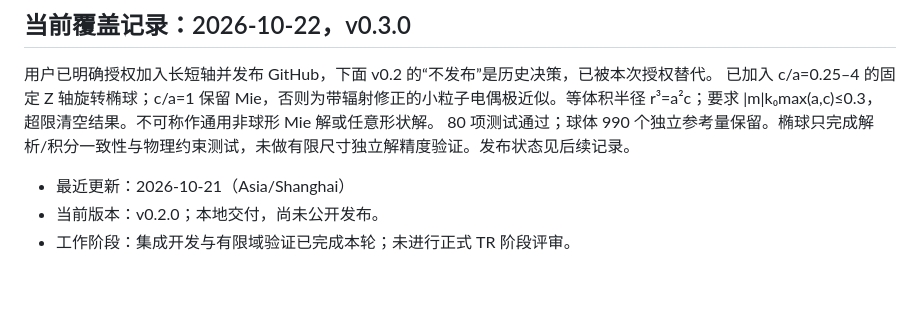
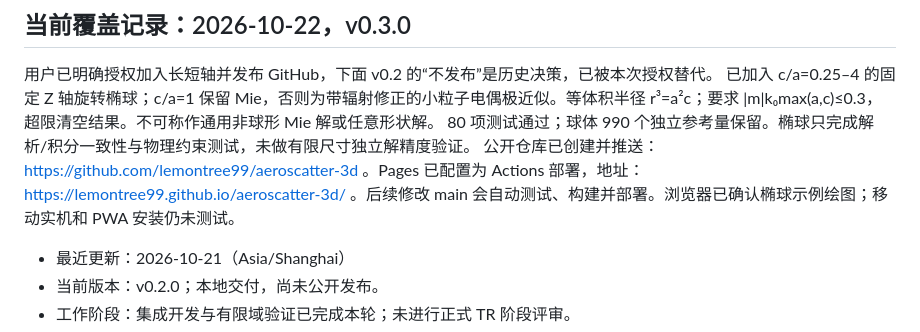
Before and after one commit to lemontree99/aeroscatter-3d, a Markdown page: PROJECT_STATE.md, the part around the change. Drawn GitHub-style; blank space fills up the shorter version.

Commit message:
docs: add public repository and website links

```diff
--- a/PROJECT_STATE.md
+++ b/PROJECT_STATE.md
@@ -4,7 +4,8 @@
 
 用户已明确授权加入长短轴并发布 GitHub，下面 v0.2 的“不发布”是历史决策，已被本次授权替代。
 已加入 c/a=0.25–4 的固定 Z 轴旋转椭球；c/a=1 保留 Mie，否则为带辐射修正的小粒子电偶极近似。等体积半径 r³=a²c；要求 |m|k₀max(a,c)≤0.3，超限清空结果。不可称作通用非球形 Mie 解或任意形状解。
-80 项测试通过；球体 990 个独立参考量保留。椭球只完成解析/积分一致性与物理约束测试，未做有限尺寸独立解精度验证。发布状态见后续记录。
+80 项测试通过；球体 990 个独立参考量保留。椭球只完成解析/积分一致性与物理约束测试，未做有限尺寸独立解精度验证。
+公开仓库已创建并推送：https://github.com/lemontree99/aeroscatter-3d 。Pages 已配置为 Actions 部署，地址：https://lemontree99.github.io/aeroscatter-3d/ 。后续修改 main 会自动测试、构建并部署。浏览器已确认椭球示例绘图；移动实机和 PWA 安装仍未测试。
 
 - 最近更新：2026-10-21（Asia/Shanghai）
 - 当前版本：v0.2.0；本地交付，尚未公开发布。
```
Also changed, not shown: README.md (+2 -0 lines).
